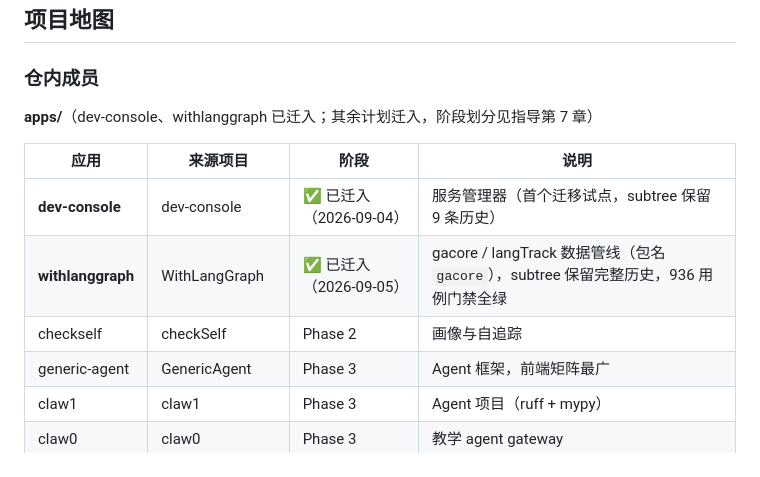
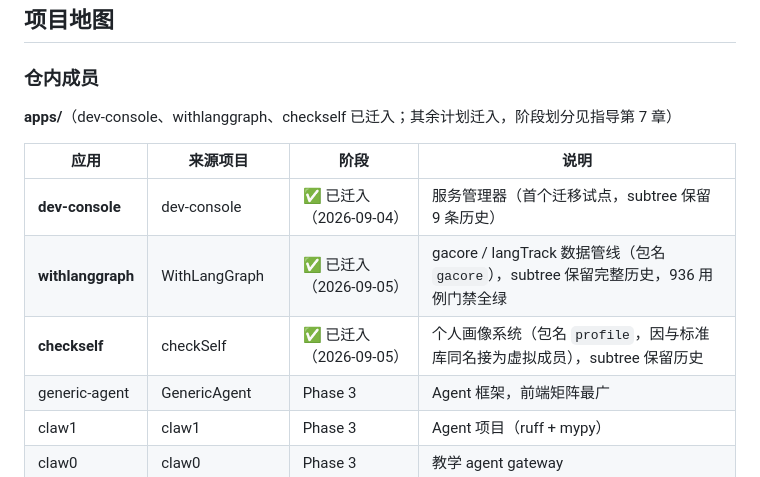
Before and after one commit to weweaq/monoRepo, a Markdown page: README.md, the part around the change. Drawn GitHub-style.

```diff
--- a/README.md
+++ b/README.md
@@ -16,13 +16,13 @@ tools/scripts/check.ps1               # 一键质量门禁（R7）
 
 ### 仓内成员
 
-**apps/**（dev-console、withlanggraph 已迁入；其余计划迁入，阶段划分见指导第 7 章）
+**apps/**（dev-console、withlanggraph、checkself 已迁入；其余计划迁入，阶段划分见指导第 7 章）
 
 | 应用 | 来源项目 | 阶段 | 说明 |
 |---|---|---|---|
 | **dev-console** | dev-console | ✅ 已迁入（2026-09-04） | 服务管理器（首个迁移试点，subtree 保留 9 条历史） |
 | **withlanggraph** | WithLangGraph | ✅ 已迁入（2026-09-05） | gacore / langTrack 数据管线（包名 `gacore`），subtree 保留完整历史，936 用例门禁全绿 |
-| checkself | checkSelf | Phase 2 | 画像与自追踪 |
+| **checkself** | checkSelf | ✅ 已迁入（2026-09-05） | 个人画像系统（包名 `profile`，因与标准库同名接为虚拟成员），subtree 保留历史 |
 | generic-agent | GenericAgent | Phase 3 | Agent 框架，前端矩阵最广 |
 | claw1 | claw1 | Phase 3 | Agent 项目（ruff + mypy） |
 | claw0 | claw0 | Phase 3 | 教学 agent gateway |
```
Also changed, not shown: apps/checkself/ROADMAP.md (added, +75 -0 lines), docs/monorepo-guide.md (+6 -4 lines).
